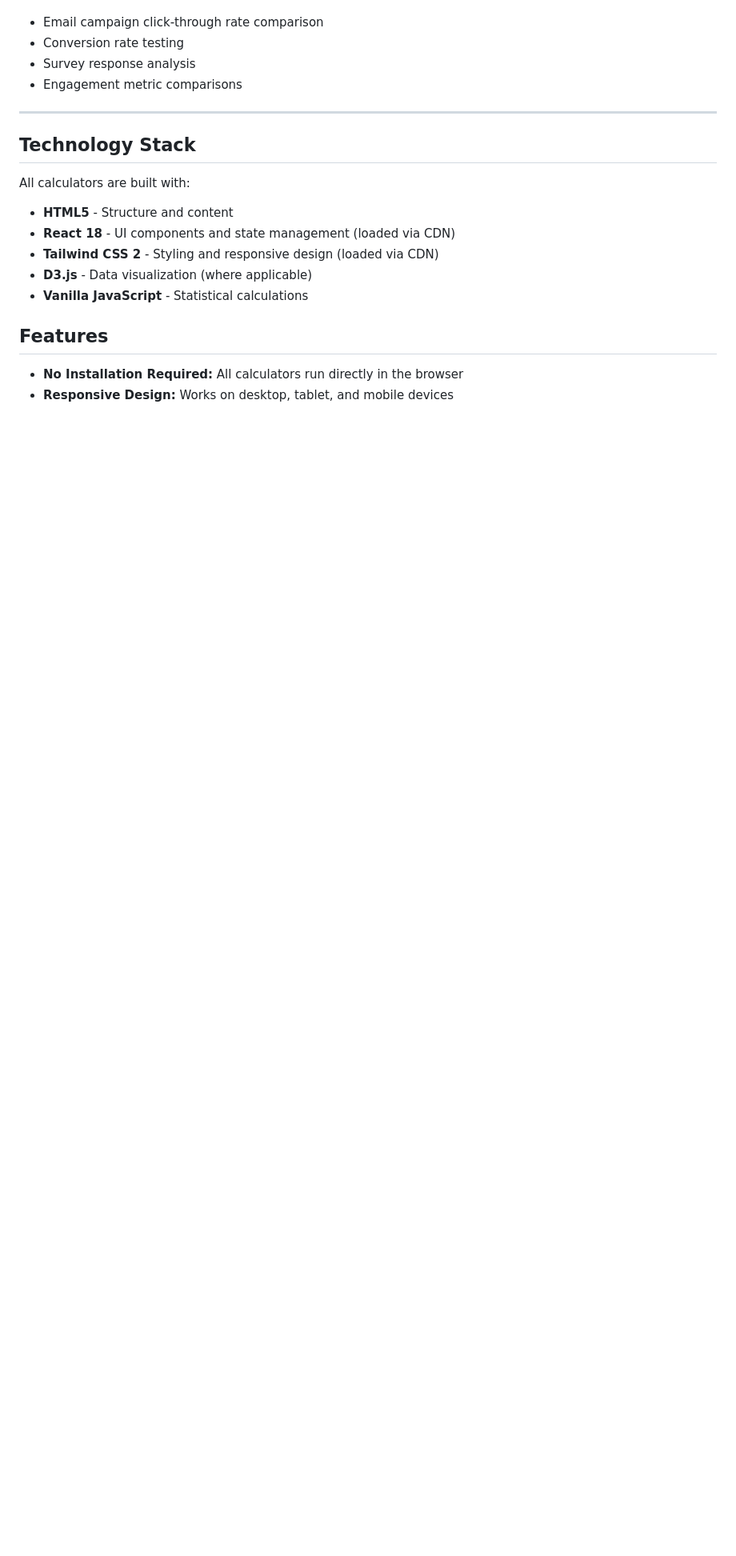
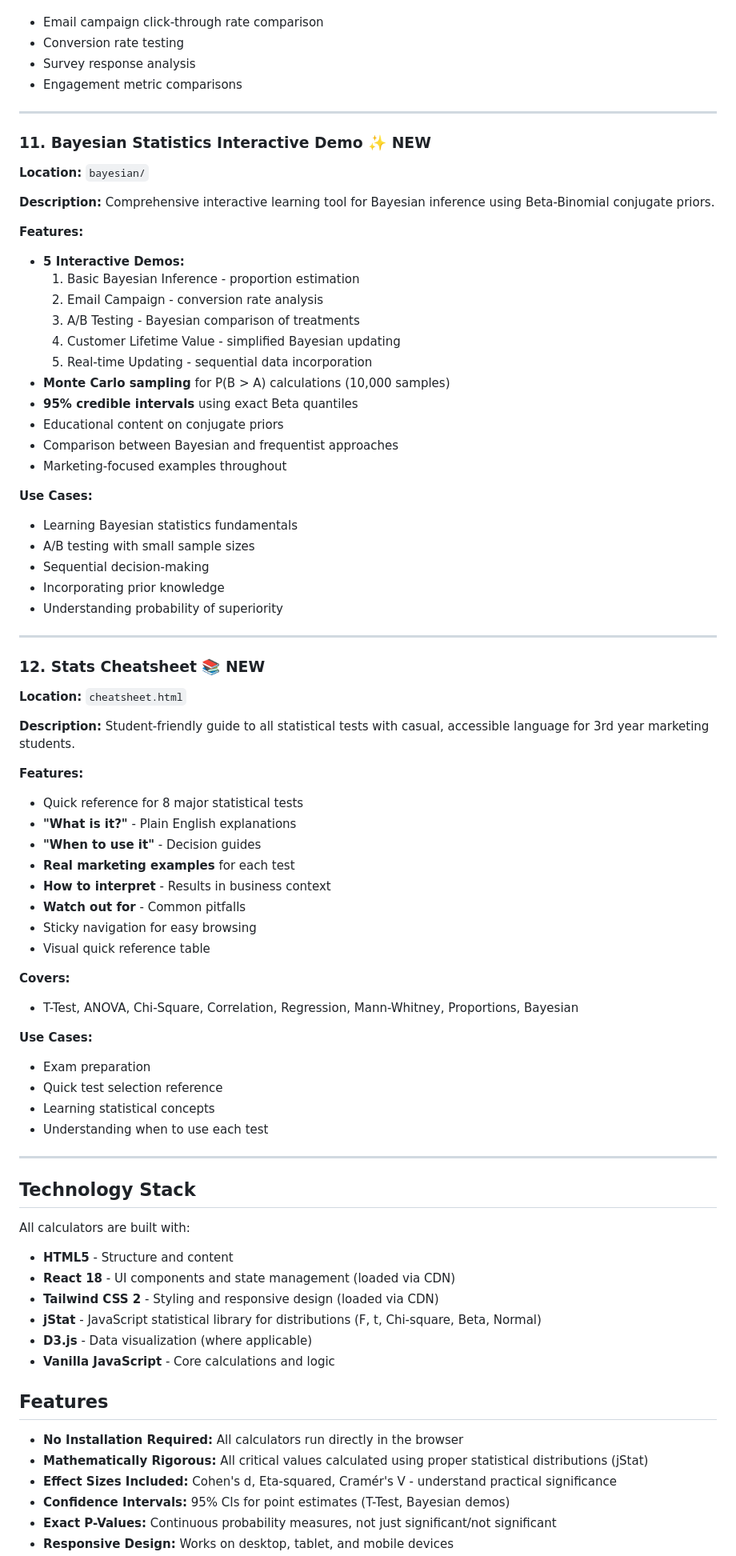
Before and after one commit to paulneto/statistical-calculators, a Markdown page: README.md, the part around one of its changes. Shown at 80% size. GitHub-like rendering; blank space fills up the shorter version.

Commit message:
Update documentation to reflect all fixes and enhancements
- Updated MATHEMATICAL_REVIEW.md with status of all fixes
- Marked all critical issues as resolved
- Added Bayesian demo review section
- Updated summary table to show current status
- Updated recommendations section

- Updated README.md to reflect current state
- Added Bayesian demo and Cheatsheet sections
- Mentioned jStat library in technology stack
- Added effect sizes, confidence intervals, p-values to features
- Updated all calculator descriptions with enhancements
- Changed count from 10 to 12 calculators
- Updated last modified date to January 2025

🤖 Generated with [Claude Code](https://claude.com/claude-code)

Co-Authored-By: Claude <noreply@anthropic.com>

```diff
--- a/README.md
+++ b/README.md
@@ -205,16 +214,74 @@ This repository contains 10 different statistical calculators, each designed to
 
 ---
 
+### 11. Bayesian Statistics Interactive Demo ✨ NEW
+**Location:** `bayesian/`
+
+**Description:** Comprehensive interactive learning tool for Bayesian inference using Beta-Binomial conjugate priors.
+
+**Features:**
+- **5 Interactive Demos:**
+  1. Basic Bayesian Inference - proportion estimation
+  2. Email Campaign - conversion rate analysis
+  3. A/B Testing - Bayesian comparison of treatments
+  4. Customer Lifetime Value - simplified Bayesian updating
+  5. Real-time Updating - sequential data incorporation
+- **Monte Carlo sampling** for P(B > A) calculations (10,000 samples)
+- **95% credible intervals** using exact Beta quantiles
+- Educational content on conjugate priors
+- Comparison between Bayesian and frequentist approaches
+- Marketing-focused examples throughout
+
+**Use Cases:**
+- Learning Bayesian statistics fundamentals
+- A/B testing with small sample sizes
+- Sequential decision-making
+- Incorporating prior knowledge
+- Understanding probability of superiority
+
+---
+
+### 12. Stats Cheatsheet 📚 NEW
+**Location:** `cheatsheet.html`
+
+**Description:** Student-friendly guide to all statistical tests with casual, accessible language for 3rd year marketing students.
+
+**Features:**
+- Quick reference for 8 major statistical tests
+- **"What is it?"** - Plain English explanations
+- **"When to use it"** - Decision guides
+- **Real marketing examples** for each test
+- **How to interpret** - Results in business context
+- **Watch out for** - Common pitfalls
+- Sticky navigation for easy browsing
+- Visual quick reference table
+
+**Covers:**
+- T-Test, ANOVA, Chi-Square, Correlation, Regression, Mann-Whitney, Proportions, Bayesian
+
+**Use Cases:**
+- Exam preparation
+- Quick test selection reference
+- Learning statistical concepts
+- Understanding when to use each test
+
+---
+
 ## Technology Stack
 
 All calculators are built with:
 - **HTML5** - Structure and content
 - **React 18** - UI components and state management (loaded via CDN)
 - **Tailwind CSS 2** - Styling and responsive design (loaded via CDN)
+- **jStat** - JavaScript statistical library for distributions (F, t, Chi-square, Beta, Normal)
 - **D3.js** - Data visualization (where applicable)
-- **Vanilla JavaScript** - Statistical calculations
+- **Vanilla JavaScript** - Core calculations and logic
 
 ## Features
 
 - **No Installation Required:** All calculators run directly in the browser
+- **Mathematically Rigorous:** All critical values calculated using proper statistical distributions (jStat)
+- **Effect Sizes Included:** Cohen's d, Eta-squared, Cramér's V - understand practical significance
+- **Confidence Intervals:** 95% CIs for point estimates (T-Test, Bayesian demos)
+- **Exact P-Values:** Continuous probability measures, not just significant/not significant
 - **Responsive Design:** Works on desktop, tablet, and mobile devices
```
Also changed, not shown: other parts of README.md (+22 -10 lines).
